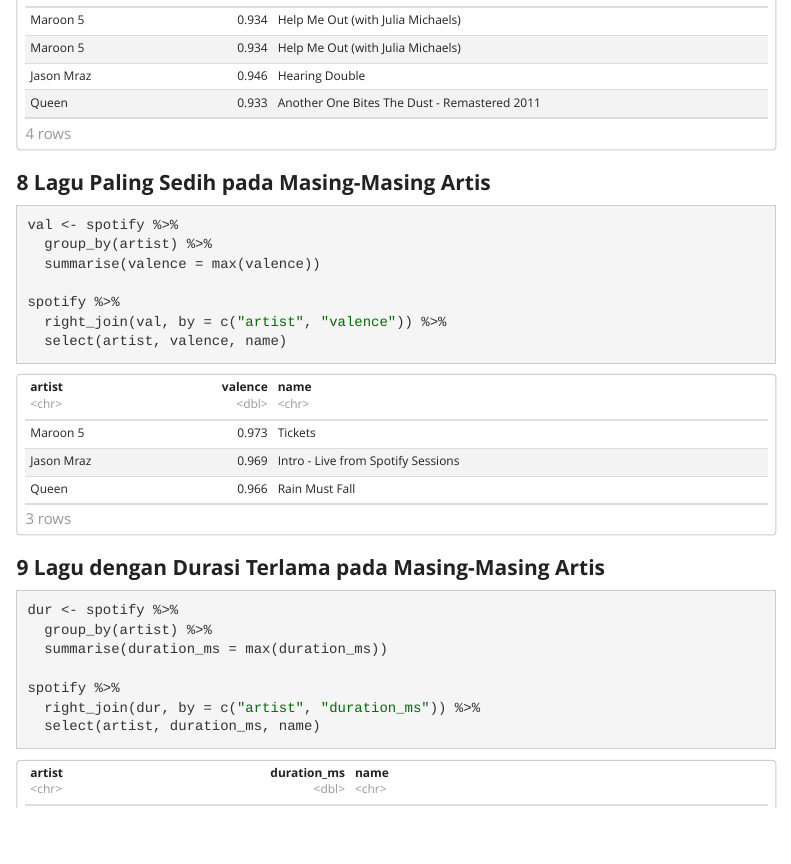
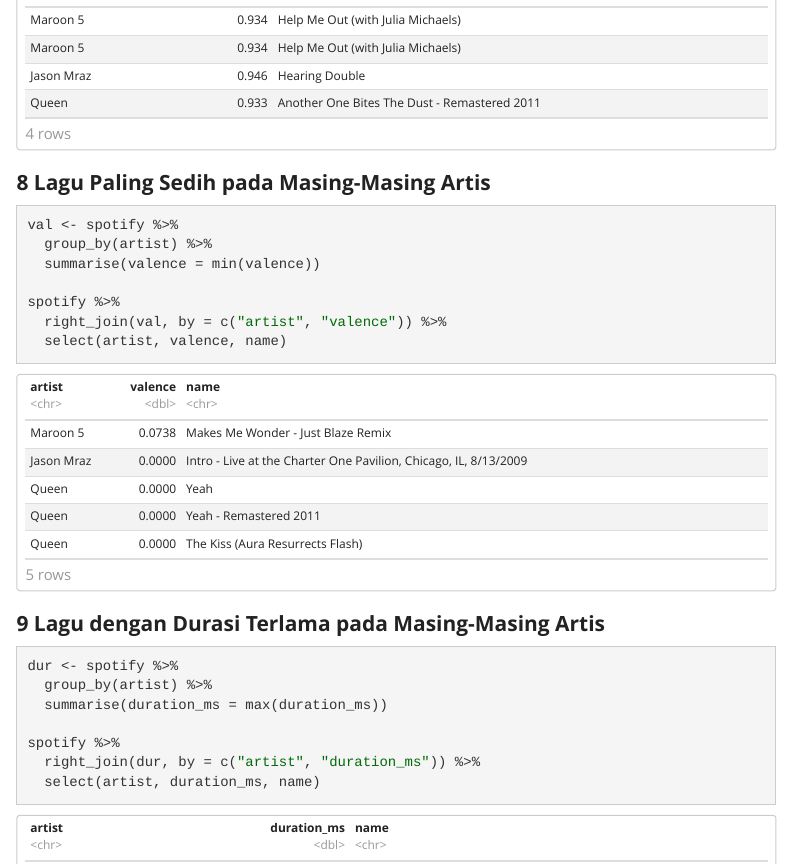
Before and after one commit to mohrosidi/edar, an R Markdown document (eda_spotify.Rmd): the page in a window 1100 px wide, from 6030 px down. Rendered offline with R 4.5, knitr and Pandoc, with nearby package versions; some code elsewhere in the file could not run offline; menus at the side of the page are left out.

Commit message:
memperbaiki jawaban eda_spotify.rmd

````diff
--- a/eda_spotify.Rmd
+++ b/eda_spotify.Rmd
@@ -184,7 +184,7 @@
 ```{r}
 val <- spotify %>%
   group_by(artist) %>%
-  summarise(valence = max(valence))
+  summarise(valence = min(valence))
 
 spotify %>%
   right_join(val, by = c("artist", "valence")) %>%
````
